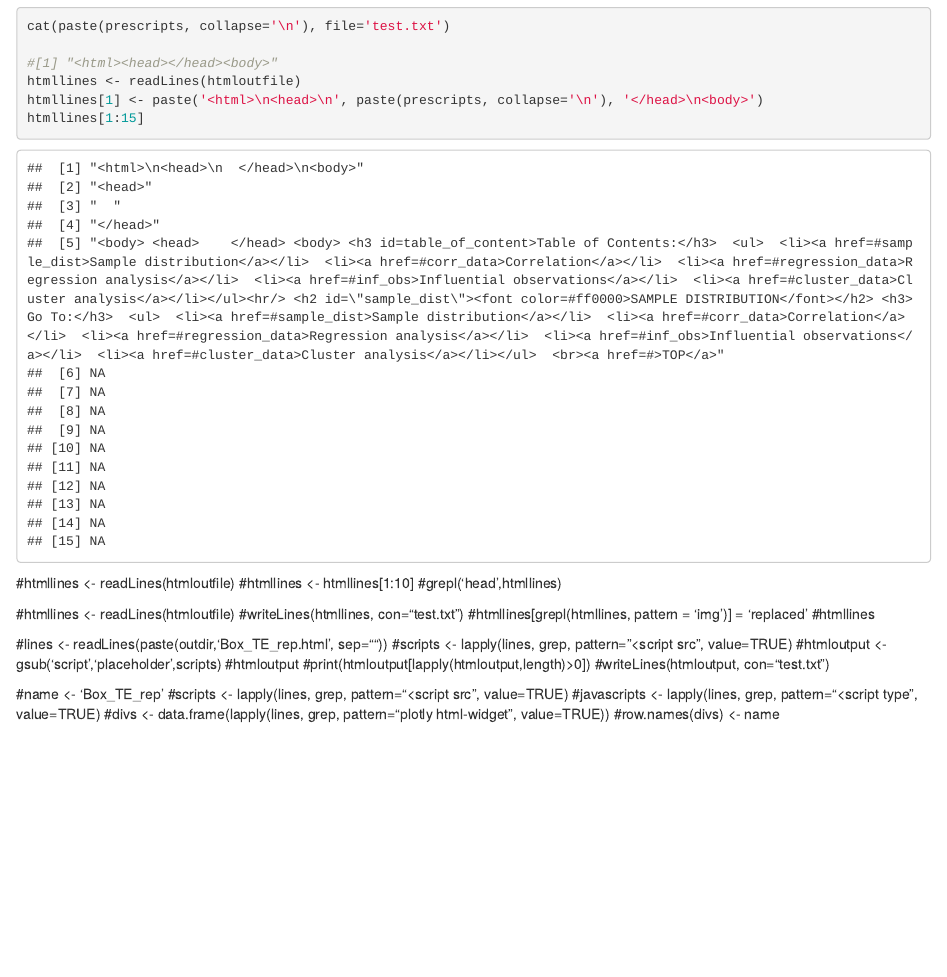
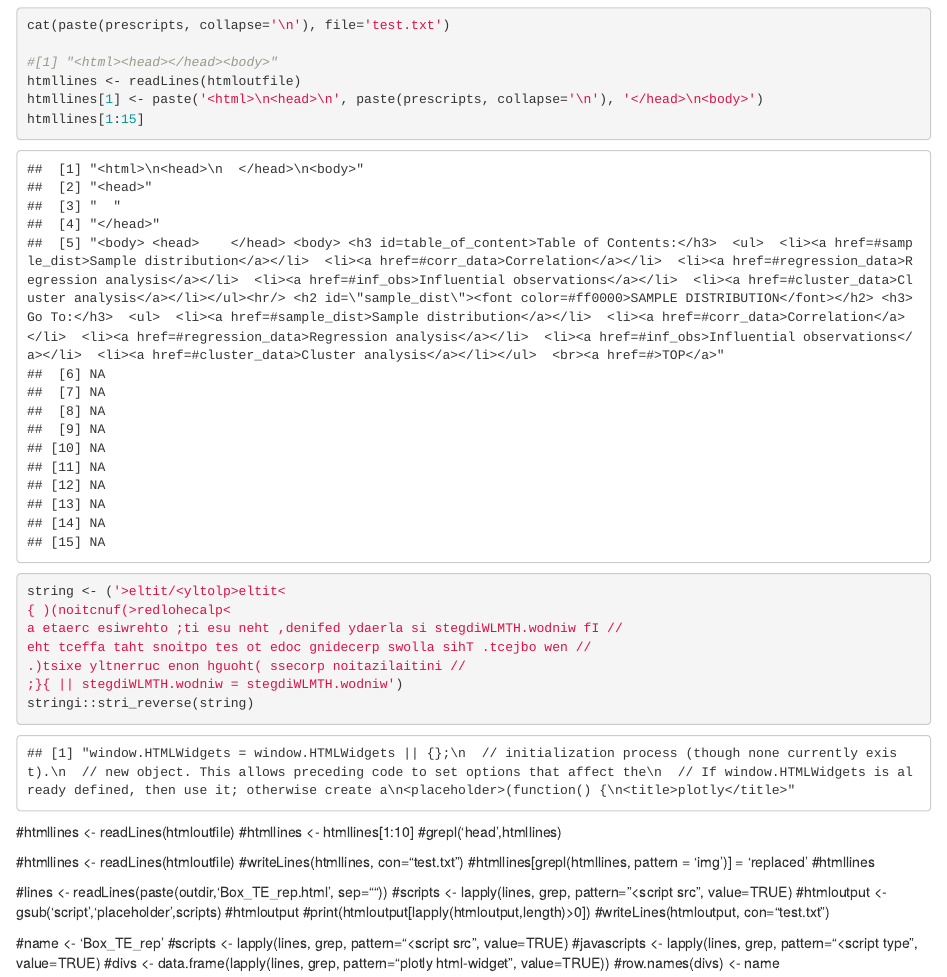
Before and after one commit to jraysajulga/QuanTP, an R Markdown document (quantp.Rmd): the page in a window 1100 px wide, from 6000 px down before the commit and from 6080 px down after it, so that both start at the same text. Rendered offline with R 4.5, knitr and Pandoc, with nearby package versions; some code elsewhere in the file could not run offline.

Commit message:
reversed the list as well

````diff
--- a/quantp.Rmd
+++ b/quantp.Rmd
@@ -1138,6 +1139,21 @@ cat(paste(prescripts, collapse='\n'), file='test.txt')
 htmllines <- readLines(htmloutfile)
 htmllines[1] <- paste('<html>\n<head>\n', paste(prescripts, collapse='\n'), '</head>\n<body>')
 htmllines[1:15]
+
+
+
+
+```
+
+
+```{r}
+string <- ('>eltit/<yltolp>eltit<
+{ )(noitcnuf(>redlohecalp<
+a etaerc esiwrehto ;ti esu neht ,denifed ydaerla si stegdiWLMTH.wodniw fI //
+eht tceffa taht snoitpo tes ot edoc gnidecerp swolla sihT .tcejbo wen //
+.)tsixe yltnerruc enon hguoht( ssecorp noitazilaitini //
+;}{ || stegdiWLMTH.wodniw = stegdiWLMTH.wodniw')
+stringi::stri_reverse(string)
 ```
 
 #htmllines <- readLines(htmloutfile)
````
Also changed, not shown: quantp.nb.html, quantp.Rmd (5 more changed lines), 2 other files.
